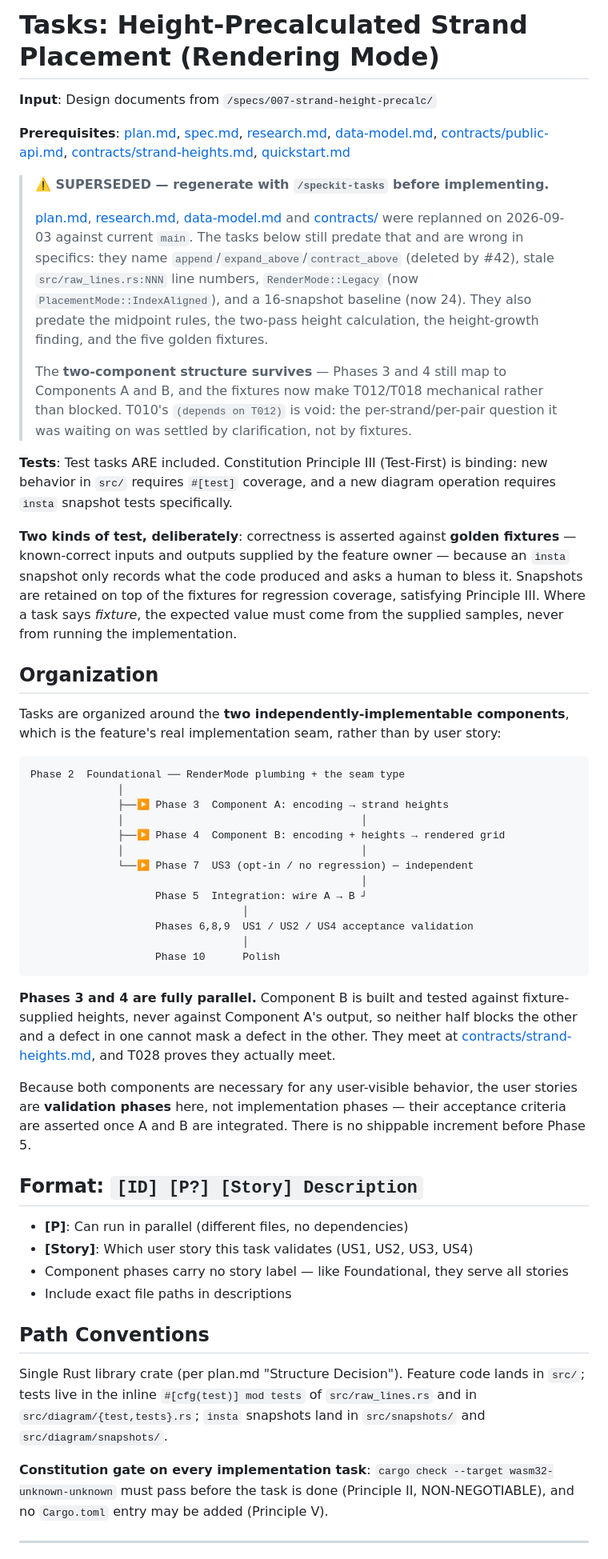
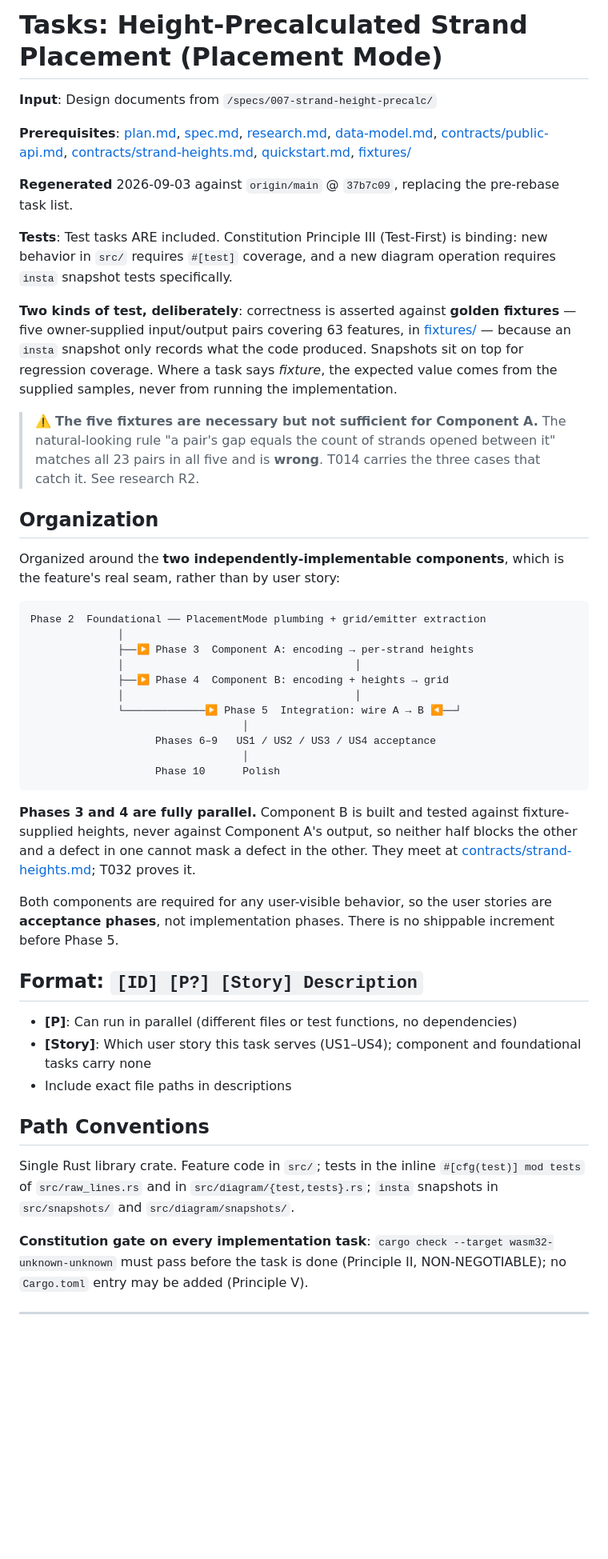
Before and after one commit to scooter-dangle/knotty, a Markdown page: specs/007-strand-height-precalc/tasks.md, the part around one of its changes. Shown at 80% size. Drawn GitHub-style; blank space fills up the shorter version.

````diff
--- a/specs/007-strand-height-precalc/tasks.md
+++ b/specs/007-strand-height-precalc/tasks.md
@@ -1,86 +1,72 @@
-# Tasks: Height-Precalculated Strand Placement (Rendering Mode)
+# Tasks: Height-Precalculated Strand Placement (Placement Mode)
 
 **Input**: Design documents from `/specs/007-strand-height-precalc/`
 
-**Prerequisites**: [plan.md](./plan.md), [spec.md](./spec.md), [research.md](./research.md), [data-model.md](./data-model.md), [contracts/public-api.md](./contracts/public-api.md), [contracts/strand-heights.md](./contracts/strand-heights.md), [quickstart.md](./quickstart.md)
+**Prerequisites**: [plan.md](./plan.md), [spec.md](./spec.md), [research.md](./research.md), [data-model.md](./data-model.md), [contracts/public-api.md](./contracts/public-api.md), [contracts/strand-heights.md](./contracts/strand-heights.md), [quickstart.md](./quickstart.md), [fixtures/](./fixtures/)
 
-> **⚠️ SUPERSEDED — regenerate with `/speckit-tasks` before implementing.**
->
-> [plan.md](./plan.md), [research.md](./research.md),
-> [data-model.md](./data-model.md) and [contracts/](./contracts/) were replanned
-> on 2026-09-03 against current `main`. The tasks below still predate that and
-> are wrong in specifics: they name `append`/`expand_above`/`contract_above`
-> (deleted by #42), stale `src/raw_lines.rs:NNN` line numbers,
-> `RenderMode::Legacy` (now `PlacementMode::IndexAligned`), and a 16-snapshot
-> baseline (now 24). They also predate the midpoint rules, the two-pass height
-> calculation, the height-growth finding, and the five golden fixtures.
->
-> The **two-component structure survives** — Phases 3 and 4 still map to
-> Components A and B, and the fixtures now make T012/T018 mechanical rather than
-> blocked. T010's `(depends on T012)` is void: the per-strand/per-pair question
-> it was waiting on was settled by clarification, not by fixtures.
+**Regenerated** 2026-09-03 against `origin/main` @ `37b7c09`, replacing the
+pre-rebase task list.
 
 **Tests**: Test tasks ARE included. Constitution Principle III (Test-First) is
 binding: new behavior in `src/` requires `#[test]` coverage, and a new diagram
 operation requires `insta` snapshot tests specifically.
 
-**Two kinds of test, deliberately**: correctness is asserted against
-**golden fixtures** — known-correct inputs and outputs supplied by the feature
-owner — because an `insta` snapshot only records what the code produced and asks
-a human to bless it. Snapshots are retained on top of the fixtures for
-regression coverage, satisfying Principle III. Where a task says *fixture*, the
-expected value must come from the supplied samples, never from running the
-implementation.
+**Two kinds of test, deliberately**: correctness is asserted against **golden
+fixtures** — five owner-supplied input/output pairs covering 63 features, in
+[fixtures/](./fixtures/) — because an `insta` snapshot only records what the code
+produced. Snapshots sit on top for regression coverage. Where a task says
+*fixture*, the expected value comes from the supplied samples, never from running
+the implementation.
+
+> ⚠️ **The five fixtures are necessary but not sufficient for Component A.** The
+> natural-looking rule "a pair's gap equals the count of strands opened between
+> it" matches all 23 pairs in all five and is **wrong**. T014 carries the three
+> cases that catch it. See research R2.
 
 ## Organization
 
-Tasks are organized around the **two independently-implementable components**,
-which is the feature's real implementation seam, rather than by user story:
+Organized around the **two independently-implementable components**, which is
+the feature's real seam, rather than by user story:
 
 ```text
-Phase 2  Foundational ── RenderMode plumbing + the seam type
+Phase 2  Foundational ── PlacementMode plumbing + grid/emitter extraction
               │
-              ├──▶ Phase 3  Component A: encoding → strand heights
-              │                                      │
-              ├──▶ Phase 4  Component B: encoding + heights → rendered grid
-              │                                      │
-              └──▶ Phase 7  US3 (opt-in / no regression) — independent
-                                                     │
-                    Phase 5  Integration: wire A → B ┘
+              ├──▶ Phase 3  Component A: encoding → per-strand heights
+              │                                     │
+              ├──▶ Phase 4  Component B: encoding + heights → grid
+              │                                     │
+              └─────────────▶ Phase 5  Integration: wire A → B ◀──┘
                                   │
-                    Phases 6,8,9  US1 / US2 / US4 acceptance validation
+                    Phases 6–9   US1 / US2 / US3 / US4 acceptance
                                   │
                     Phase 10      Polish
 ```
 
 **Phases 3 and 4 are fully parallel.** Component B is built and tested against
 fixture-supplied heights, never against Component A's output, so neither half
-blocks the other and a defect in one cannot mask a defect in the other. They
-meet at [contracts/strand-heights.md](./contracts/strand-heights.md), and T028
-proves they actually meet.
+blocks the other and a defect in one cannot mask a defect in the other. They meet
+at [contracts/strand-heights.md](./contracts/strand-heights.md); T032 proves it.
 
-Because both components are necessary for any user-visible behavior, the user
-stories are **validation phases** here, not implementation phases — their
-acceptance criteria are asserted once A and B are integrated. There is no
-shippable increment before Phase 5.
+Both components are required for any user-visible behavior, so the user stories
+are **acceptance phases**, not implementation phases. There is no shippable
+increment before Phase 5.
 
 ## Format: `[ID] [P?] [Story] Description`
 
-- **[P]**: Can run in parallel (different files, no dependencies)
-- **[Story]**: Which user story this task validates (US1, US2, US3, US4)
-- Component phases carry no story label — like Foundational, they serve all stories
+- **[P]**: Can run in parallel (different files or test functions, no dependencies)
+- **[Story]**: Which user story this task serves (US1–US4); component and
+  foundational tasks carry none
 - Include exact file paths in descriptions
 
 ## Path Conventions
 
-Single Rust library crate (per plan.md "Structure Decision"). Feature code lands
-in `src/`; tests live in the inline `#[cfg(test)] mod tests` of `src/raw_lines.rs`
-and in `src/diagram/{test,tests}.rs`; `insta` snapshots land in `src/snapshots/`
-and `src/diagram/snapshots/`.
+Single Rust library crate. Feature code in `src/`; tests in the inline
+`#[cfg(test)] mod tests` of `src/raw_lines.rs` and in `src/diagram/{test,tests}.rs`;
+`insta` snapshots in `src/snapshots/` and `src/diagram/snapshots/`.
 
 **Constitution gate on every implementation task**: `cargo check --target
 wasm32-unknown-unknown` must pass before the task is done (Principle II,
-NON-NEGOTIABLE), and no `Cargo.toml` entry may be added (Principle V).
+NON-NEGOTIABLE); no `Cargo.toml` entry may be added (Principle V).
 
 ---
 
````
Also changed, not shown: other parts of specs/007-strand-height-precalc/tasks.md (+177 -183 lines).
